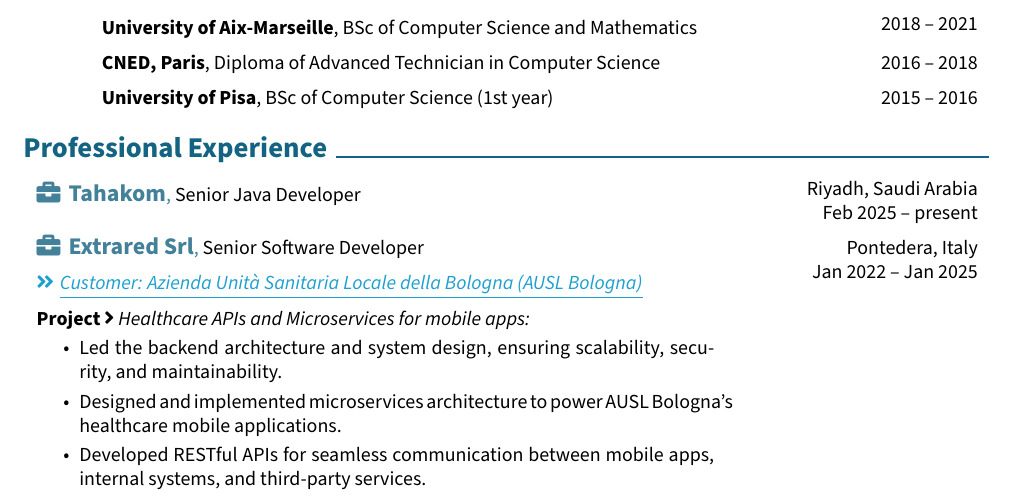
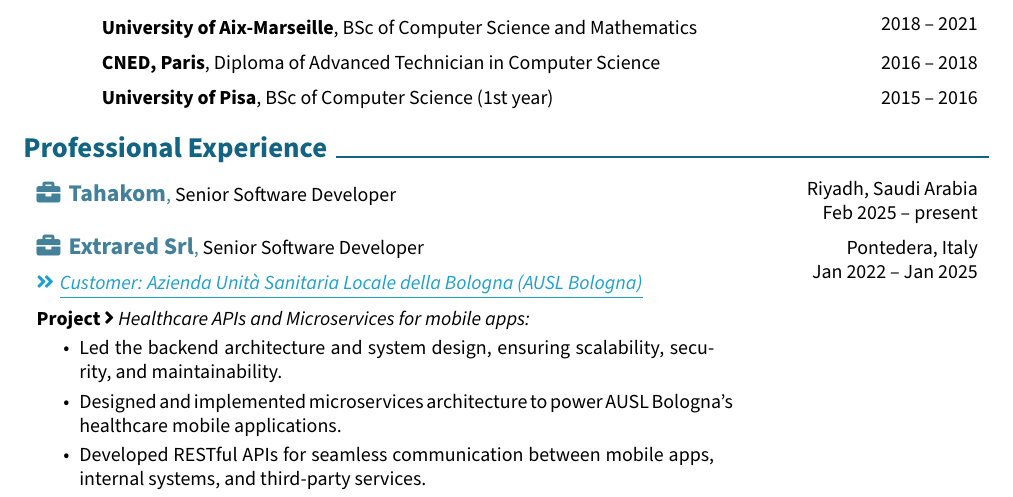
Before and after one commit to hb12devtn/cv, a LaTeX CV (Hamdi_Bougattaya_CV.tex): part of page 1 of 3, cut so that both start at the same text. Compiled offline with pdfLaTeX.

Commit message:
render the latest CV

```diff
--- a/Hamdi_Bougattaya_CV.tex
+++ b/Hamdi_Bougattaya_CV.tex
@@ -291,7 +291,7 @@
             \normalsize
         }
             \fontsize{12}{16}
-            \textcolor{secondaryColor}{\faBriefcase\hspace{4pt}\textbf{Tahakom},} Senior Java Developer
+            \textcolor{secondaryColor}{\faBriefcase\hspace{4pt}\textbf{Tahakom},} Senior Software Developer
             \normalsize
 
         \end{twocolentry}
```
Also changed, not shown: Hamdi_Bougattaya_CV.pdf, README.md.
